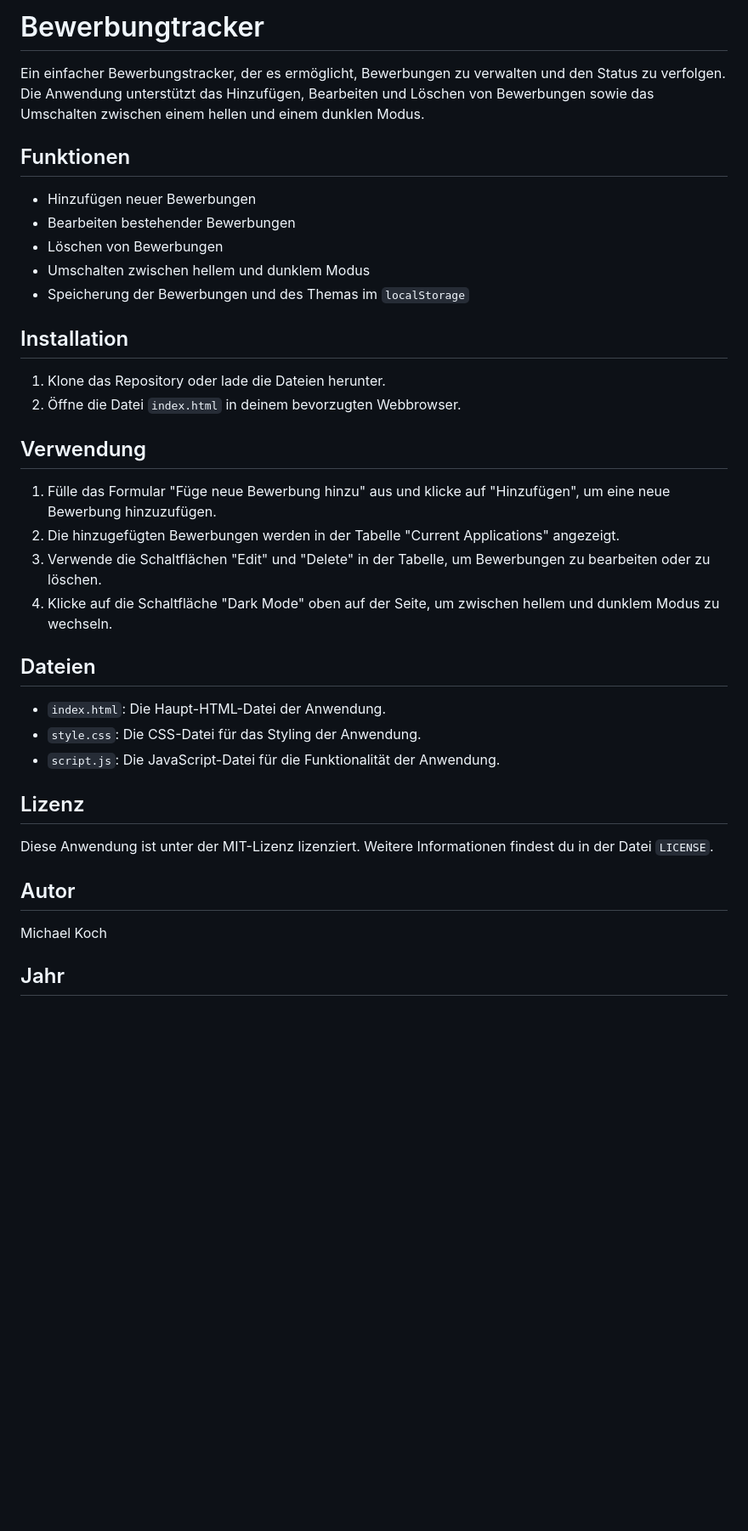
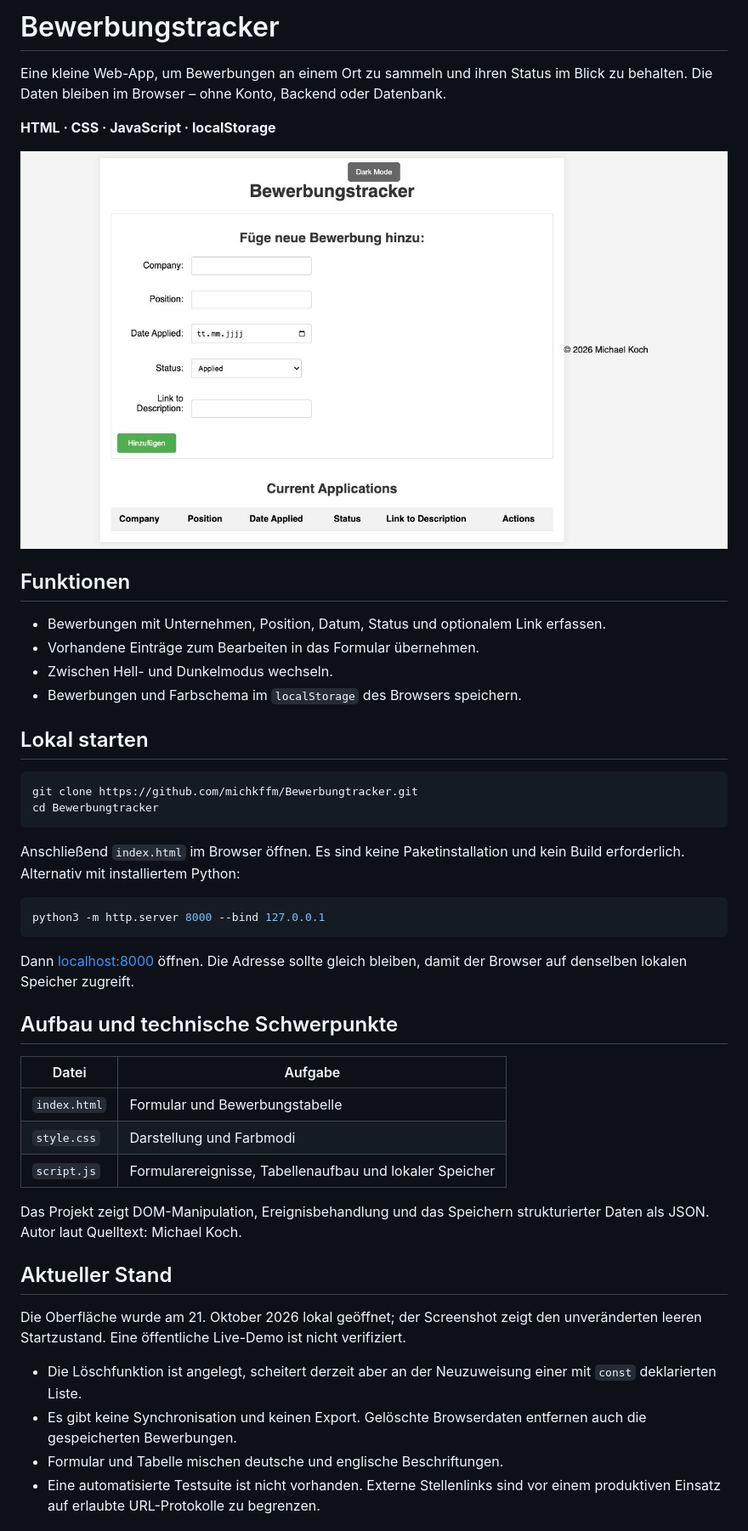
Before and after one commit to michkffm/Bewerbungtracker, a Markdown page: README.md, the part around the change printed below. Shown: that part at 85% size. Drawn GitHub-style; pictures changed too: docs/screenshot.png (added); blank space fills up the shorter version.

Commit message:
Improve GitHub presentation with verified project documentation

````diff
--- a/README.md
+++ b/README.md
@@ -1,41 +1,49 @@
-# Bewerbungtracker
+# Bewerbungstracker
 
+Eine kleine Web-App, um Bewerbungen an einem Ort zu sammeln und ihren Status im Blick zu behalten. Die Daten bleiben im Browser – ohne Konto, Backend oder Datenbank.
 
-Ein einfacher Bewerbungstracker, der es ermöglicht, Bewerbungen zu verwalten und den Status zu verfolgen. Die Anwendung unterstützt das Hinzufügen, Bearbeiten und Löschen von Bewerbungen sowie das Umschalten zwischen einem hellen und einem dunklen Modus.
+**HTML · CSS · JavaScript · localStorage**
+
+![Bewerbungstracker mit Formular und Bewerbungsübersicht](docs/screenshot.png)
 
 ## Funktionen
 
-- Hinzufügen neuer Bewerbungen
-- Bearbeiten bestehender Bewerbungen
-- Löschen von Bewerbungen
-- Umschalten zwischen hellem und dunklem Modus
-- Speicherung der Bewerbungen und des Themas im `localStorage`
+- Bewerbungen mit Unternehmen, Position, Datum, Status und optionalem Link erfassen.
+- Vorhandene Einträge zum Bearbeiten in das Formular übernehmen.
+- Zwischen Hell- und Dunkelmodus wechseln.
+- Bewerbungen und Farbschema im `localStorage` des Browsers speichern.
 
-## Installation
+## Lokal starten
 
-1. Klone das Repository oder lade die Dateien herunter.
-2. Öffne die Datei `index.html` in deinem bevorzugten Webbrowser.
+```bash
+git clone https://github.com/michkffm/Bewerbungtracker.git
+cd Bewerbungtracker
+```
 
-## Verwendung
+Anschließend `index.html` im Browser öffnen. Es sind keine Paketinstallation und kein Build erforderlich. Alternativ mit installiertem Python:
 
-1. Fülle das Formular "Füge neue Bewerbung hinzu" aus und klicke auf "Hinzufügen", um eine neue Bewerbung hinzuzufügen.
-2. Die hinzugefügten Bewerbungen werden in der Tabelle "Current Applications" angezeigt.
-3. Verwende die Schaltflächen "Edit" und "Delete" in der Tabelle, um Bewerbungen zu bearbeiten oder zu löschen.
-4. Klicke auf die Schaltfläche "Dark Mode" oben auf der Seite, um zwischen hellem und dunklem Modus zu wechseln.
+```bash
+python3 -m http.server 8000 --bind 127.0.0.1
+```
 
-## Dateien
+Dann [localhost:8000](http://localhost:8000) öffnen. Die Adresse sollte gleich bleiben, damit der Browser auf denselben lokalen Speicher zugreift.
 
-- `index.html`: Die Haupt-HTML-Datei der Anwendung.
-- `style.css`: Die CSS-Datei für das Styling der Anwendung.
-- `script.js`: Die JavaScript-Datei für die Funktionalität der Anwendung.
+## Aufbau und technische Schwerpunkte
 
-## Lizenz
+| Datei | Aufgabe |
+| --- | --- |
+| `index.html` | Formular und Bewerbungstabelle |
+| `style.css` | Darstellung und Farbmodi |
+| `script.js` | Formularereignisse, Tabellenaufbau und lokaler Speicher |
 
-Diese Anwendung ist unter der MIT-Lizenz lizenziert. Weitere Informationen findest du in der Datei `LICENSE`.
+Das Projekt zeigt DOM-Manipulation, Ereignisbehandlung und das Speichern strukturierter Daten als JSON. Autor laut Quelltext: Michael Koch.
 
-## Autor
+## Aktueller Stand
 
-Michael Koch
+Die Oberfläche wurde am 21. Oktober 2026 lokal geöffnet; der Screenshot zeigt den unveränderten leeren Startzustand. Eine öffentliche Live-Demo ist nicht verifiziert.
 
-## Jahr
+- Die Löschfunktion ist angelegt, scheitert derzeit aber an der Neuzuweisung einer mit `const` deklarierten Liste.
+- Es gibt keine Synchronisation und keinen Export. Gelöschte Browserdaten entfernen auch die gespeicherten Bewerbungen.
+- Formular und Tabelle mischen deutsche und englische Beschriftungen.
+- Eine automatisierte Testsuite ist nicht vorhanden. Externe Stellenlinks sind vor einem produktiven Einsatz auf erlaubte URL-Protokolle zu begrenzen.
 
````
Also changed, not shown: other parts of README.md (+5 -1 lines).
